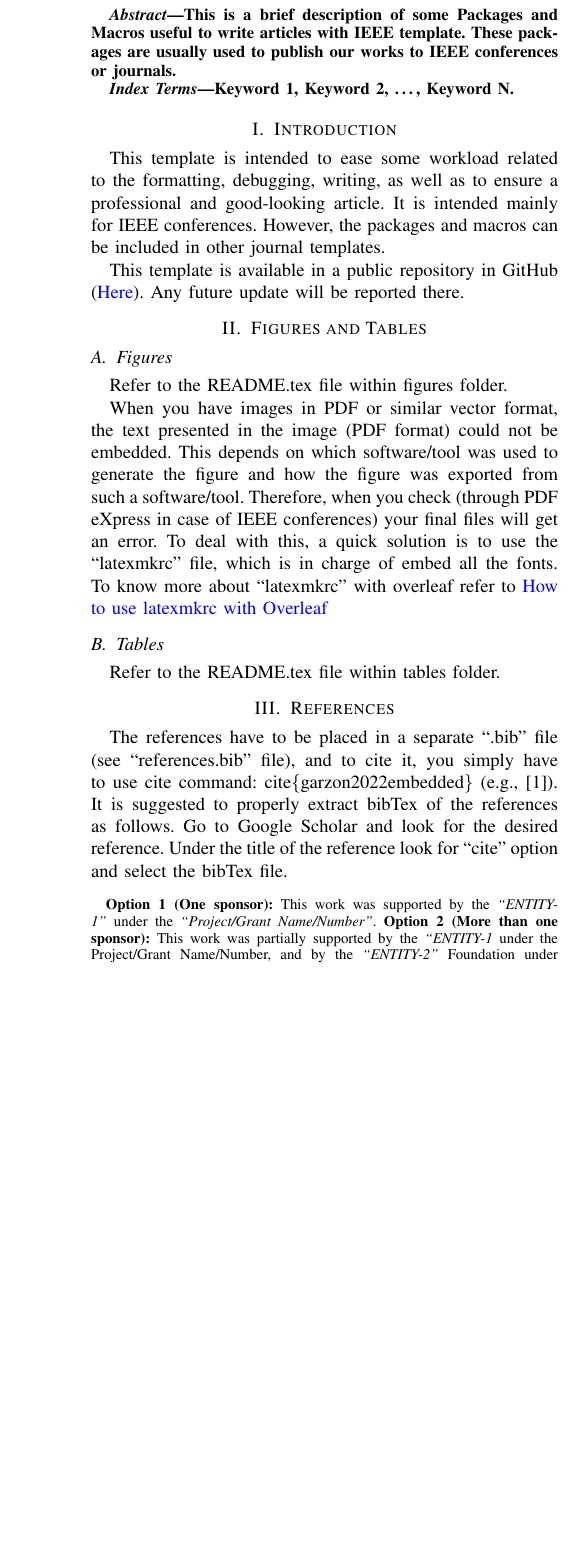
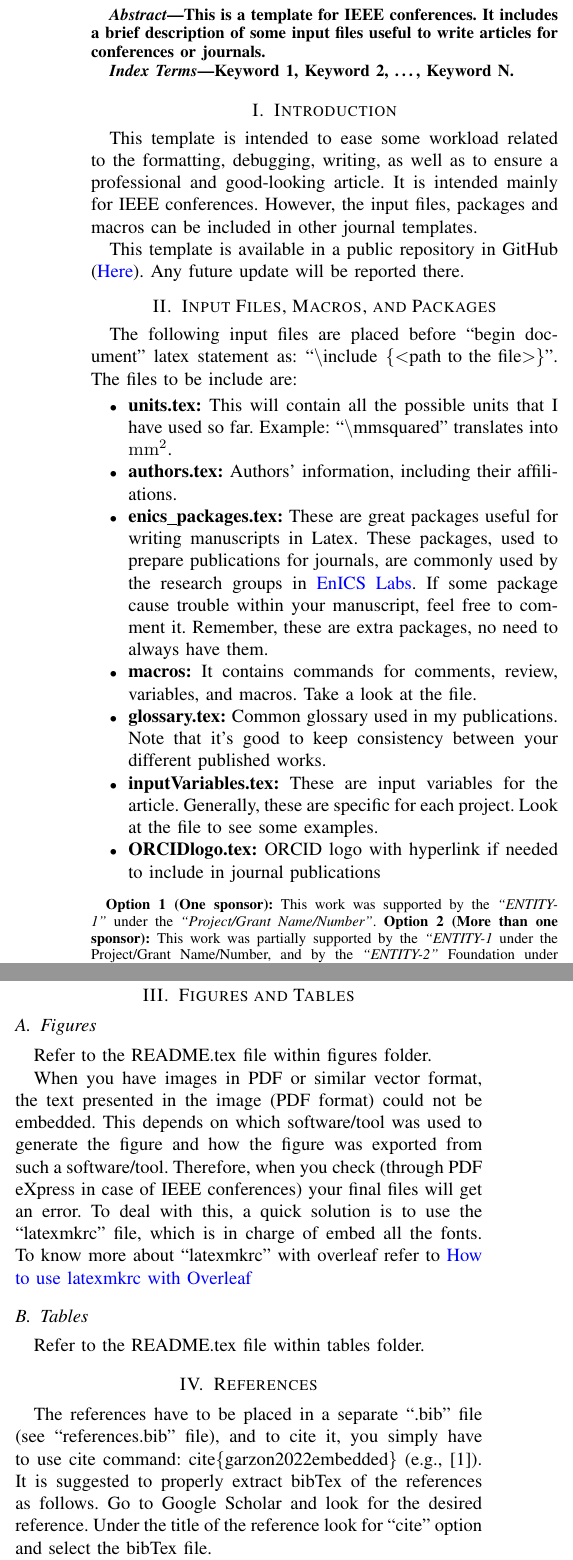
Before and after one commit to EstebanJGC/IEEE-Conference-Template---GZ, a LaTeX paper (IEEE Conference Template.tex): part of one column of page 1 of 2 before the commit and two parts of the columns of page 1 of 2 after it, the two joined at a grey line, cut at the place of the change, the shorter picture padded with empty space. Compiled offline with pdfLaTeX; a missing font is replaced by an installed copy or a similar font; a LaTeX package or settings file that is missing is left out.

Commit message:
input files, macros and packages

```diff
--- a/IEEE Conference Template.tex
+++ b/IEEE Conference Template.tex
@@ -24,7 +24,7 @@
 \input{common/enics_packages.tex}
 \input{common/macros.tex}
 \input{common/glossary.tex}
-\input{common/variables_and_symbols.tex}
+\input{common/inputVariables.tex}
 \input{common/units.tex}
 \input{common/ORCID_Logo.tex}
 
@@ -43,7 +43,7 @@
 
 \begin{document}
 \bstctlcite{IEEEexample:BSTcontrol} % To control "et al." in bib-file
-\title{IEEE Conference Template -- \LaTeX\,\,Macros and Packages
+\title{IEEE Conference Template -- \LaTeX\,\,Macros and Packages For a Good-Looking Article
 %}
 \thanks{
 \textbf{Option 1 (One sponsor):} This work was supported by the \textit{``ENTITY-1''} under the \textit{``Project/Grant Name/Number''}.
@@ -86,8 +86,8 @@
 \maketitle
 
 \begin{abstract}
-This is a brief description of some Packages and Macros useful to write articles with IEEE template.
-These packages are usually used to publish our works to IEEE conferences or journals.
+This is a template for IEEE conferences.
+It includes a brief description of some input files useful to write articles for conferences or journals.
 \end{abstract}
 
 \begin{IEEEkeywords}
@@ -99,10 +99,26 @@ Keyword 1, Keyword 2, \dots, Keyword N.
 \section{Introduction}\label{introduction}
 This template is intended to ease some workload related to the formatting, debugging, writing, as well as to ensure a professional and good-looking article.
 It is intended mainly for IEEE conferences.
-However, the packages and macros can be included in other journal templates.
+However, the input files, packages and macros can be included in other journal templates.
 
 This template is available in a public repository in GitHub (\href{https://github.com/EstebanJGC/IEEE-Conference-Template---GZ.git}{\blue{Here}}).
 Any future update will be reported there.
+
+\section{Input Files, Macros, and Packages}
+The following input files are placed before ``begin document'' latex statement as: ``\textbackslash include \{$<$\text{path to the file}$>$\}''.
+The files to be include are:
+\begin{itemize}
+    \item \textbf{units.tex:} This will contain all the possible units that I have used so far. Example: ``\textbackslash mmsquared'' translates into \mmsquared.
+    \item \textbf{authors.tex:} Authors' information, including their affiliations.
+    \item \textbf{enics\_packages.tex:} These are great packages useful for writing manuscripts in Latex. These packages, used to prepare publications for journals, are commonly used by the research groups in \hyperlink{https://enicslabs.com/}{\blue{EnICS Labs}}.
+    If some package cause trouble within your manuscript, feel free to comment it. Remember, these are extra packages, no need to always have them.
+    \item \textbf{macros:} It contains commands for comments, review, variables, and macros. Take a look at the file.
+    \item \textbf{glossary.tex:} Common glossary used in my publications. Note that it's good to keep consistency between your different published works.
+    \item \textbf{inputVariables.tex:} These are input variables for the article.
+    Generally, these are specific for each project.
+    Look at the file to see some examples.
+    \item \textbf{ORCIDlogo.tex:} ORCID logo with hyperlink if needed to include in journal publications
+\end{itemize}
 
 \section{Figures and Tables}
 \subsection{Figures}
@@ -149,7 +165,7 @@ Therefore, the year of publication should be taken from the journal web-page.
 Another alternative to get the .bib file is to go to the journal web-page and look for the export citation option.
 Afterwards, select BibTeX option.
 
-\subsection{Manipulating References Format}
+\subsection{Manipulating the Bibliography Style}
 Another useful hack is to use the ``filecontents'' package to manipulate the references of your article.
 This can help you to save a lot of space.
 You can force \textit{et al.} after one or $n$ authors.
```
Also changed, not shown: common/inputVariables.tex (renamed from common/variables_and_symbols.tex).
